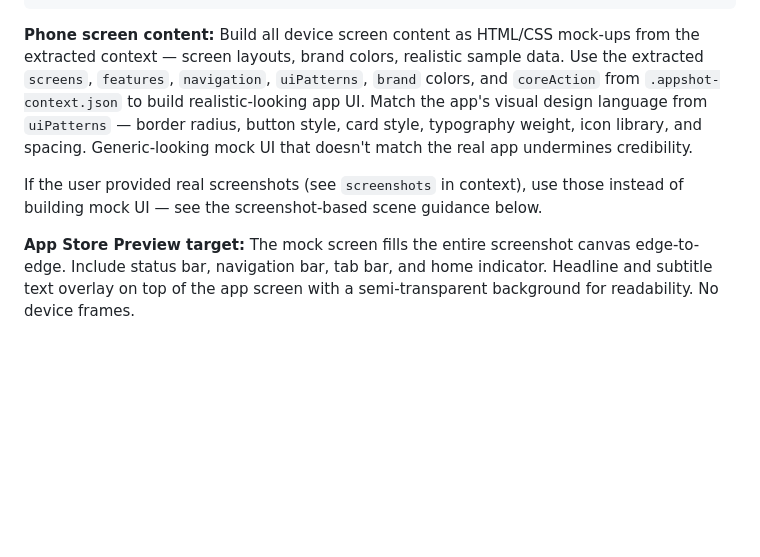
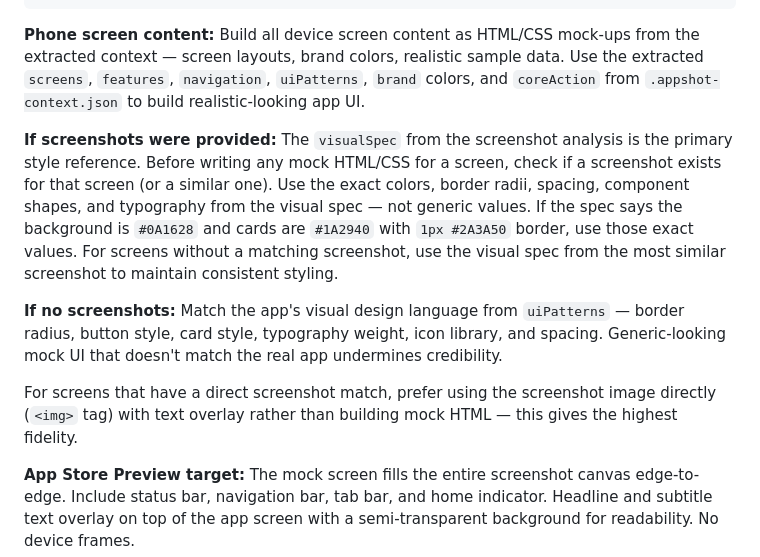
Before and after one commit to trunghaiy/appshot, a Markdown page: skills/appshot-images/SKILL.md, the part around the change. GitHub-like rendering; blank space fills up the shorter version.

````diff
--- a/skills/appshot-images/SKILL.md
+++ b/skills/appshot-images/SKILL.md
@@ -223,9 +223,13 @@ AskUserQuestion({
 })
 ```
 
-**Phone screen content:** Build all device screen content as HTML/CSS mock-ups from the extracted context — screen layouts, brand colors, realistic sample data. Use the extracted `screens`, `features`, `navigation`, `uiPatterns`, `brand` colors, and `coreAction` from `.appshot-context.json` to build realistic-looking app UI. Match the app's visual design language from `uiPatterns` — border radius, button style, card style, typography weight, icon library, and spacing. Generic-looking mock UI that doesn't match the real app undermines credibility.
+**Phone screen content:** Build all device screen content as HTML/CSS mock-ups from the extracted context — screen layouts, brand colors, realistic sample data. Use the extracted `screens`, `features`, `navigation`, `uiPatterns`, `brand` colors, and `coreAction` from `.appshot-context.json` to build realistic-looking app UI.
 
-If the user provided real screenshots (see `screenshots` in context), use those instead of building mock UI — see the screenshot-based scene guidance below.
+**If screenshots were provided:** The `visualSpec` from the screenshot analysis is the primary style reference. Before writing any mock HTML/CSS for a screen, check if a screenshot exists for that screen (or a similar one). Use the exact colors, border radii, spacing, component shapes, and typography from the visual spec — not generic values. If the spec says the background is `#0A1628` and cards are `#1A2940` with `1px #2A3A50` border, use those exact values. For screens without a matching screenshot, use the visual spec from the most similar screenshot to maintain consistent styling.
+
+**If no screenshots:** Match the app's visual design language from `uiPatterns` — border radius, button style, card style, typography weight, icon library, and spacing. Generic-looking mock UI that doesn't match the real app undermines credibility.
+
+For screens that have a direct screenshot match, prefer using the screenshot image directly (`<img>` tag) with text overlay rather than building mock HTML — this gives the highest fidelity.
 
 **App Store Preview target:** The mock screen fills the entire screenshot canvas edge-to-edge. Include status bar, navigation bar, tab bar, and home indicator. Headline and subtitle text overlay on top of the app screen with a semi-transparent background for readability. No device frames.
 
````
Also changed, not shown: skills/appshot-core/SKILL.md (+62 -3 lines), 1 other file.
